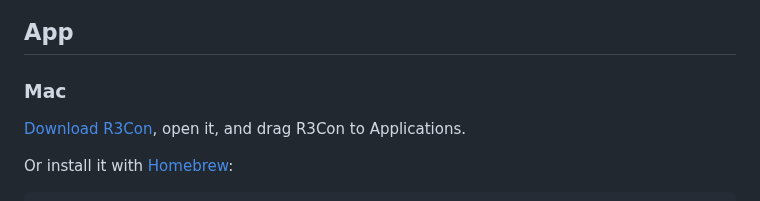
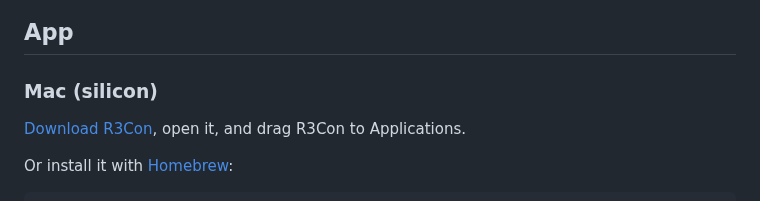
Before and after one commit to michaeltheologitis/r3con, a Markdown page: README.md, the part around the change. Drawn GitHub-style.

Commit message:
README: the Mac app is for Apple silicon
Co-Authored-By: Claude Opus 5.5 <noreply@anthropic.com>
Claude-Session: https://claude.ai/code/session_01DFcuaRw9RhYMkBjSE9pdhV

```diff
--- a/README.md
+++ b/README.md
@@ -14,7 +14,7 @@ organizes the relevant information, then reasons over it to produce an answer.
 
 ## App
 
-### Mac
+### Mac (silicon)
 
 [Download R3Con](https://github.com/michaeltheologitis/r3con/releases/latest/download/R3Con.dmg), open it, and drag R3Con to Applications.
 
```
